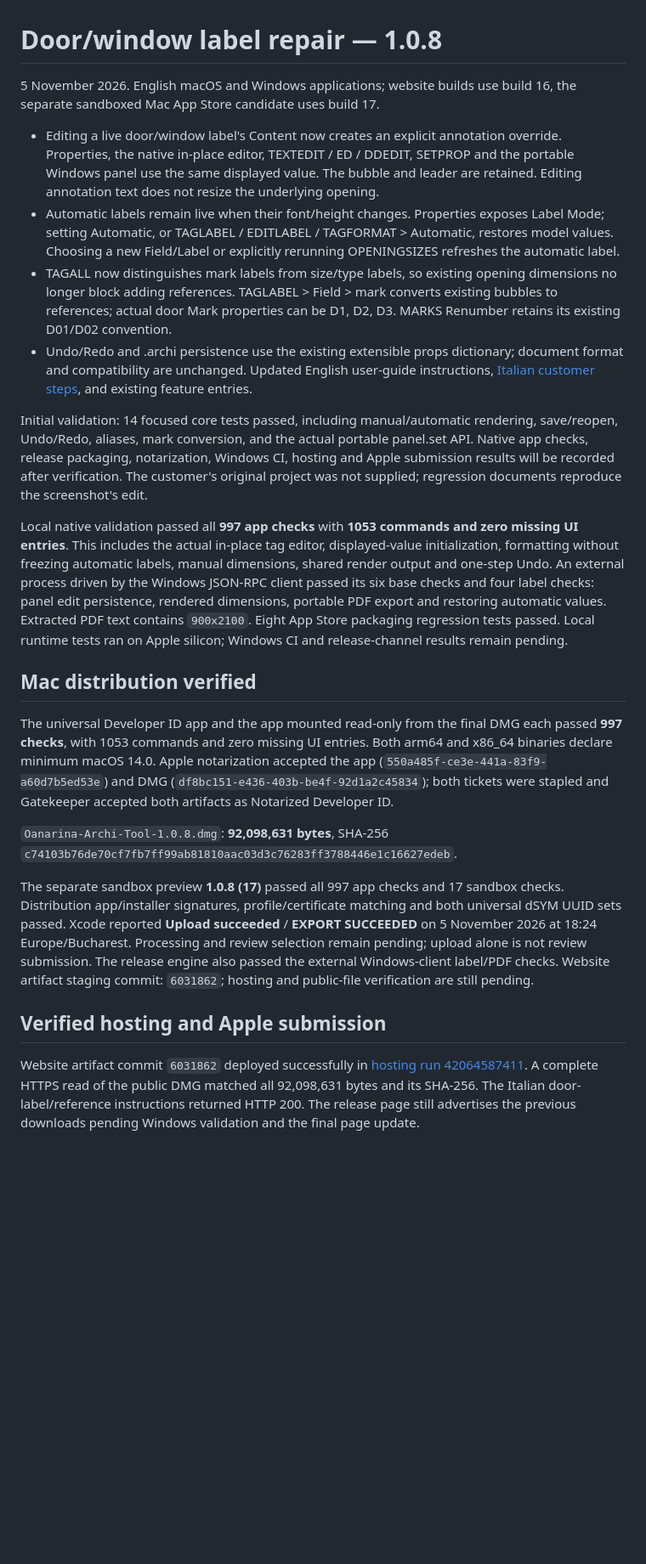
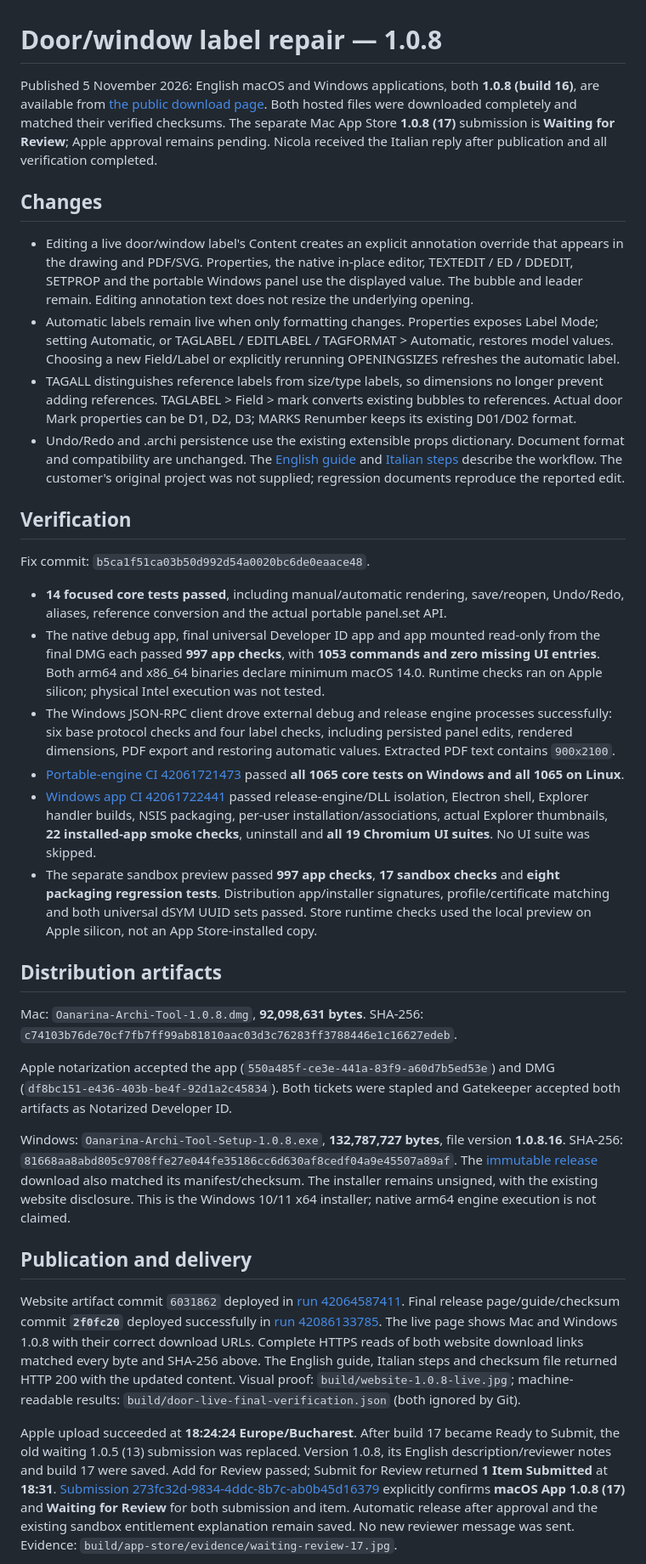
Before and after one commit to oanaunc/archi_tool, a Markdown page: docs/RELEASE-1.0.8.md, the part around one of its changes. Shown at 85% size. Rendered like a GitHub page; blank space fills up the shorter version.

Commit message:
Record verified Mac and Windows publication and sent Nicola reply

```diff
--- a/docs/RELEASE-1.0.8.md
+++ b/docs/RELEASE-1.0.8.md
@@ -1,28 +1,36 @@
 # Door/window label repair — 1.0.8
 
-5 November 2026. English macOS and Windows applications; website builds use build 16, the separate sandboxed Mac App Store candidate uses build 17.
+Published 5 November 2026: English macOS and Windows applications, both **1.0.8 (build 16)**, are available from [the public download page](https://www.oanarinaldi.com/archi-tool.html?v=20261105a). Both hosted files were downloaded completely and matched their verified checksums. The separate Mac App Store **1.0.8 (17)** submission is **Waiting for Review**; Apple approval remains pending. Nicola received the Italian reply after publication and all verification completed.
 
-- Editing a live door/window label's Content now creates an explicit annotation override. Properties, the native in-place editor, TEXTEDIT / ED / DDEDIT, SETPROP and the portable Windows panel use the same displayed value. The bubble and leader are retained. Editing annotation text does not resize the underlying opening.
-- Automatic labels remain live when their font/height changes. Properties exposes Label Mode; setting Automatic, or TAGLABEL / EDITLABEL / TAGFORMAT > Automatic, restores model values. Choosing a new Field/Label or explicitly rerunning OPENINGSIZES refreshes the automatic label.
-- TAGALL now distinguishes mark labels from size/type labels, so existing opening dimensions no longer block adding references. TAGLABEL > Field > mark converts existing bubbles to references; actual door Mark properties can be D1, D2, D3. MARKS Renumber retains its existing D01/D02 convention.
-- Undo/Redo and .archi persistence use the existing extensible props dictionary; document format and compatibility are unchanged. Updated English user-guide instructions, [Italian customer steps](DOOR-LABELS-IT.md), and existing feature entries.
+## Changes
 
-Initial validation: 14 focused core tests passed, including manual/automatic rendering, save/reopen, Undo/Redo, aliases, mark conversion, and the actual portable panel.set API. Native app checks, release packaging, notarization, Windows CI, hosting and Apple submission results will be recorded after verification. The customer's original project was not supplied; regression documents reproduce the screenshot's edit.
+- Editing a live door/window label's Content creates an explicit annotation override that appears in the drawing and PDF/SVG. Properties, the native in-place editor, TEXTEDIT / ED / DDEDIT, SETPROP and the portable Windows panel use the displayed value. The bubble and leader remain. Editing annotation text does not resize the underlying opening.
+- Automatic labels remain live when only formatting changes. Properties exposes Label Mode; setting Automatic, or TAGLABEL / EDITLABEL / TAGFORMAT > Automatic, restores model values. Choosing a new Field/Label or explicitly rerunning OPENINGSIZES refreshes the automatic label.
+- TAGALL distinguishes reference labels from size/type labels, so dimensions no longer prevent adding references. TAGLABEL > Field > mark converts existing bubbles to references. Actual door Mark properties can be D1, D2, D3; MARKS Renumber keeps its existing D01/D02 format.
+- Undo/Redo and .archi persistence use the existing extensible props dictionary. Document format and compatibility are unchanged. The [English guide](USER-GUIDE.md) and [Italian steps](DOOR-LABELS-IT.md) describe the workflow. The customer's original project was not supplied; regression documents reproduce the reported edit.
 
+## Verification
 
-Local native validation passed all **997 app checks** with **1053 commands and zero missing UI entries**. This includes the actual in-place tag editor, displayed-value initialization, formatting without freezing automatic labels, manual dimensions, shared render output and one-step Undo. An external process driven by the Windows JSON-RPC client passed its six base checks and four label checks: panel edit persistence, rendered dimensions, portable PDF export and restoring automatic values. Extracted PDF text contains `900x2100`. Eight App Store packaging regression tests passed. Local runtime tests ran on Apple silicon; Windows CI and release-channel results remain pending.
+Fix commit: `b5ca1f51ca03b50d992d54a0020bc6de0eaace48`.
 
+- **14 focused core tests passed**, including manual/automatic rendering, save/reopen, Undo/Redo, aliases, reference conversion and the actual portable panel.set API.
+- The native debug app, final universal Developer ID app and app mounted read-only from the final DMG each passed **997 app checks**, with **1053 commands and zero missing UI entries**. Both arm64 and x86_64 binaries declare minimum macOS 14.0. Runtime checks ran on Apple silicon; physical Intel execution was not tested.
+- The Windows JSON-RPC client drove external debug and release engine processes successfully: six base protocol checks and four label checks, including persisted panel edits, rendered dimensions, PDF export and restoring automatic values. Extracted PDF text contains `900x2100`.
+- [Portable-engine CI 42061721473](https://github.com/oanaunc/archi_tool/actions/runs/42061721473) passed **all 1065 core tests on Windows and all 1065 on Linux**.
+- [Windows app CI 42061722441](https://github.com/oanaunc/archi_tool/actions/runs/42061722441) passed release-engine/DLL isolation, Electron shell, Explorer handler builds, NSIS packaging, per-user installation/associations, actual Explorer thumbnails, **22 installed-app smoke checks**, uninstall and **all 19 Chromium UI suites**. No UI suite was skipped.
+- The separate sandbox preview passed **997 app checks**, **17 sandbox checks** and **eight packaging regression tests**. Distribution app/installer signatures, profile/certificate matching and both universal dSYM UUID sets passed. Store runtime checks used the local preview on Apple silicon, not an App Store-installed copy.
 
-## Mac distribution verified
+## Distribution artifacts
 
-The universal Developer ID app and the app mounted read-only from the final DMG each passed **997 checks**, with 1053 commands and zero missing UI entries. Both arm64 and x86_64 binaries declare minimum macOS 14.0. Apple notarization accepted the app (`550a485f-ce3e-441a-83f9-a60d7b5ed53e`) and DMG (`df8bc151-e436-403b-be4f-92d1a2c45834`); both tickets were stapled and Gatekeeper accepted both artifacts as Notarized Developer ID.
+Mac: `Oanarina-Archi-Tool-1.0.8.dmg`, **92,098,631 bytes**. SHA-256: `c74103b76de70cf7fb7ff99ab81810aac03d3c76283ff3788446e1c16627edeb`.
 
-`Oanarina-Archi-Tool-1.0.8.dmg`: **92,098,631 bytes**, SHA-256 `c74103b76de70cf7fb7ff99ab81810aac03d3c76283ff3788446e1c16627edeb`.
+Apple notarization accepted the app (`550a485f-ce3e-441a-83f9-a60d7b5ed53e`) and DMG (`df8bc151-e436-403b-be4f-92d1a2c45834`). Both tickets were stapled and Gatekeeper accepted both artifacts as Notarized Developer ID.
 
-The separate sandbox preview **1.0.8 (17)** passed all 997 app checks and 17 sandbox checks. Distribution app/installer signatures, profile/certificate matching and both universal dSYM UUID sets passed. Xcode reported **Upload succeeded** / **EXPORT SUCCEEDED** on 5 November 2026 at 18:24 Europe/Bucharest. Processing and review selection remain pending; upload alone is not review submission. The release engine also passed the external Windows-client label/PDF checks. Website artifact staging commit: `6031862`; hosting and public-file verification are still pending.
+Windows: `Oanarina-Archi-Tool-Setup-1.0.8.exe`, **132,787,727 bytes**, file version **1.0.8.16**. SHA-256: `81668aa8abd805c9708ffe27e044fe35186cc6d630af8cedf04a9e45507a89af`. The [immutable release](https://github.com/oanaunc/archi_tool/releases/tag/windows-v1.0.8) download also matched its manifest/checksum. The installer remains unsigned, with the existing website disclosure. This is the Windows 10/11 x64 installer; native arm64 engine execution is not claimed.
 
+## Publication and delivery
 
-## Verified hosting and Apple submission
+Website artifact commit `6031862` deployed in [run 42064587411](https://github.com/oanaunc/oanarina_website/actions/runs/42064587411). Final release page/guide/checksum commit **`2f0fc20`** deployed successfully in [run 42086133785](https://github.com/oanaunc/oanarina_website/actions/runs/42086133785). The live page shows Mac and Windows 1.0.8 with their correct download URLs. Complete HTTPS reads of both website download links matched every byte and SHA-256 above. The English guide, Italian steps and checksum file returned HTTP 200 with the updated content. Visual proof: `build/website-1.0.8-live.jpg`; machine-readable results: `build/door-live-final-verification.json` (both ignored by Git).
 
-Website artifact commit `6031862` deployed successfully in [hosting run 42064587411](https://github.com/oanaunc/oanarina_website/actions/runs/42064587411). A complete HTTPS read of the public DMG matched all 92,098,631 bytes and its SHA-256. The Italian door-label/reference instructions returned HTTP 200. The release page still advertises the previous downloads pending Windows validation and the final page update.
+Apple upload succeeded at **18:24:24 Europe/Bucharest**. After build 17 became Ready to Submit, the old waiting 1.0.5 (13) submission was replaced. Version 1.0.8, its English description/reviewer notes and build 17 were saved. Add for Review passed; Submit for Review returned **1 Item Submitted** at **18:31**. [Submission 273fc32d-9834-4ddc-8b7c-ab0b45d16379](https://appstoreconnect.apple.com/apps/6823133541/distribution/reviewsubmissions/details/273fc32d-9834-4ddc-8b7c-ab0b45d16379) explicitly confirms **macOS App 1.0.8 (17)** and **Waiting for Review** for both submission and item. Automatic release after approval and the existing sandbox entitlement explanation remain saved. No new reviewer message was sent. Evidence: `build/app-store/evidence/waiting-review-17.jpg`.
 
```
Also changed, not shown: other parts of docs/RELEASE-1.0.8.md (+1 -14 lines).
